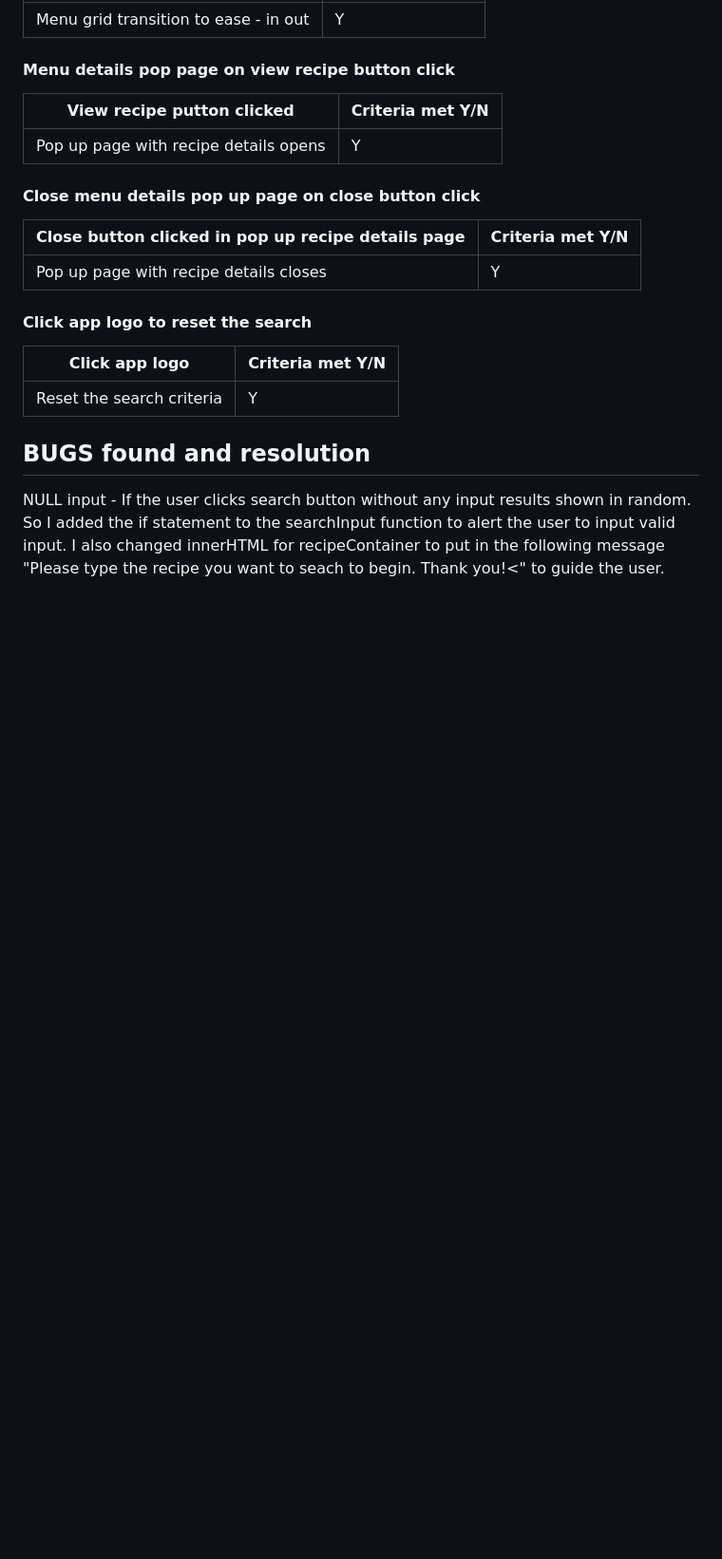
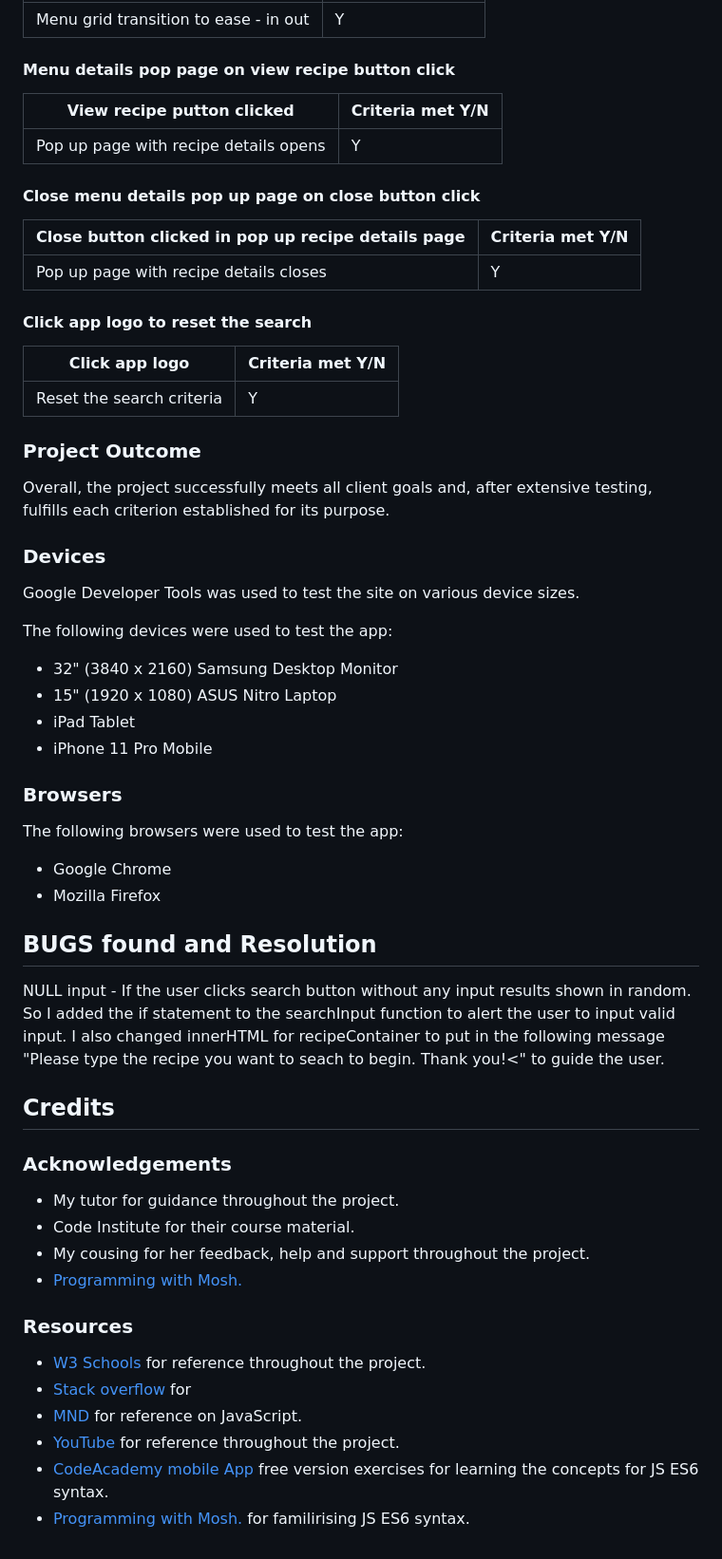
Before and after one commit to Ocyrus47/milestone2, a Markdown page: README.md, the part around one of its changes. Shown at 95% size. GitHub-like rendering; blank space fills up the shorter version.

Commit message:
docs - add credit section

```diff
--- a/README.md
+++ b/README.md
@@ -303,7 +304,44 @@ Best Practice and SEO testing for Mobile
 | -------------------------------------------------------------------------------------------|------------------|
 | Reset the search criteria                                                                  |         Y        |
 
+### Project Outcome
 
-## BUGS found and resolution
+Overall, the project successfully meets all client goals and, after extensive testing, fulfills each criterion established for its purpose.
+
+### Devices
+
+Google Developer Tools was used to test the site on various device sizes.
+
+The following devices were used to test the app:
+- 32" (3840 x 2160) Samsung Desktop Monitor
+- 15" (1920 x 1080) ASUS Nitro Laptop
+- iPad Tablet
+- iPhone 11 Pro Mobile
+
+### Browsers
+
+The following browsers were used to test the app:
+- Google Chrome
+- Mozilla Firefox
+
+## BUGS found and Resolution
 
 NULL input - If the user clicks search button without any input results shown in random. So I added the if statement to the searchInput function to alert the user to input valid input. I also changed innerHTML for recipeContainer to put in the following message "Please type the recipe you want to seach to begin. Thank you!<" to guide the user.
+
+## Credits
+
+### Acknowledgements
+
+- My tutor for guidance throughout the project.
+- Code Institute for their course material.
+- My cousing for her feedback, help and support throughout the project.
+- [Programming with Mosh.](https://www.youtube.com/@programmingwithmosh)
+
+### Resources
+
+- [W3 Schools](https://www.w3schools.com/css/css3_flexbox.asp) for reference throughout the project.
+- [Stack overflow](https://stackoverflow.com/) for
+- [MND](https://developer.mozilla.org/en-US/docs/Web/JavaScript) for reference on JavaScript.
+- [YouTube](https://www.youtube.com/) for reference throughout the project.
+- [CodeAcademy mobile App](https://www.codecademy.com/) free version exercises for learning the concepts for JS ES6 syntax.
+- [Programming with Mosh.](https://www.youtube.com/@programmingwithmosh) for familirising JS ES6 syntax.
```
Also changed, not shown: other parts of README.md (+1 -0 lines).
